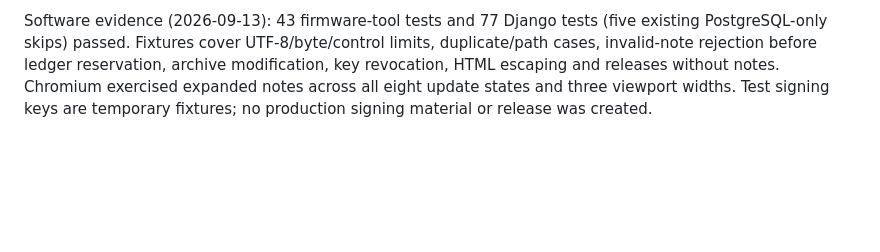
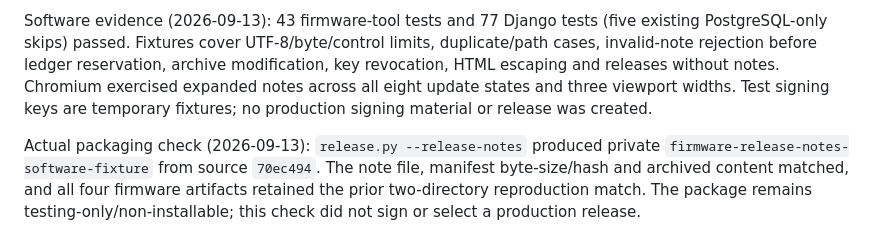
Before and after one commit to Lucas-hX/AMPVE, a Markdown page: docs/runbooks/FIRMWARE_RELEASES.md, the part around the change. GitHub-like rendering; blank space fills up the shorter version.

Commit message:
Record real candidate packaging with bounded release notes

```diff
--- a/docs/runbooks/FIRMWARE_RELEASES.md
+++ b/docs/runbooks/FIRMWARE_RELEASES.md
@@ -67,3 +67,5 @@ The existing schema-2 policy signs the complete archive's SHA-256. Notes are the
 The dashboard verifies release signature, independent trust/revocation/expiry and app/archive hashes before reading notes. It reads at most 8 KiB from the exact archive member, never extracts paths, and renders plain escaped text with line breaks. Duplicate/oversized/invalid note members are not shown. Older packages without notes remain compatible and show an explicit unavailable message; the signed recovery review remains separately labelled. Invalid optional notes do not establish update permission or bypass any existing gate.
 
 Software evidence (2026-09-13): 43 firmware-tool tests and 77 Django tests (five existing PostgreSQL-only skips) passed. Fixtures cover UTF-8/byte/control limits, duplicate/path cases, invalid-note rejection before ledger reservation, archive modification, key revocation, HTML escaping and releases without notes. Chromium exercised expanded notes across all eight update states and three viewport widths. Test signing keys are temporary fixtures; no production signing material or release was created.
+
+Actual packaging check (2026-09-13): `release.py --release-notes` produced private `firmware-release-notes-software-fixture` from source `70ec494`. The note file, manifest byte-size/hash and archived content matched, and all four firmware artifacts retained the prior two-directory reproduction match. The package remains testing-only/non-installable; this check did not sign or select a production release.
```
